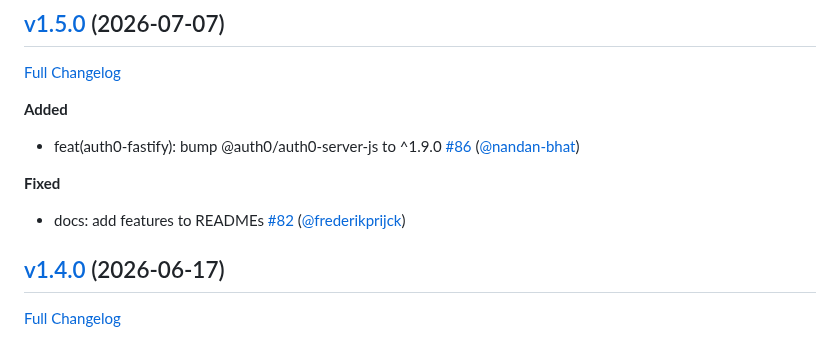
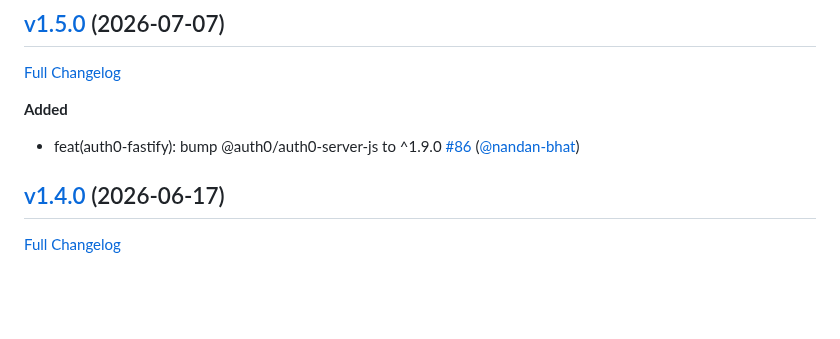
Before and after one commit to auth0/auth0-fastify, a Markdown page: packages/auth0-fastify/CHANGELOG.md, the part around the change. GitHub-like rendering; blank space fills up the shorter version.

Commit message:
changelog: update CHANGELOG

```diff
--- a/packages/auth0-fastify/CHANGELOG.md
+++ b/packages/auth0-fastify/CHANGELOG.md
@@ -5,9 +5,6 @@
 
 **Added**
 - feat(auth0-fastify): bump @auth0/auth0-server-js to ^1.9.0 [\#86](https://github.com/auth0/auth0-fastify/pull/86) ([@nandan-bhat](https://github.com/nandan-bhat))
-
-**Fixed**
-- docs: add features to READMEs [\#82](https://github.com/auth0/auth0-fastify/pull/82) ([@frederikprijck](https://github.com/frederikprijck))
 
 
 ## [v1.4.0](https://github.com/auth0/auth0-fastify/tree/auth0-fastify-v1.4.0) (2026-06-17)
```
